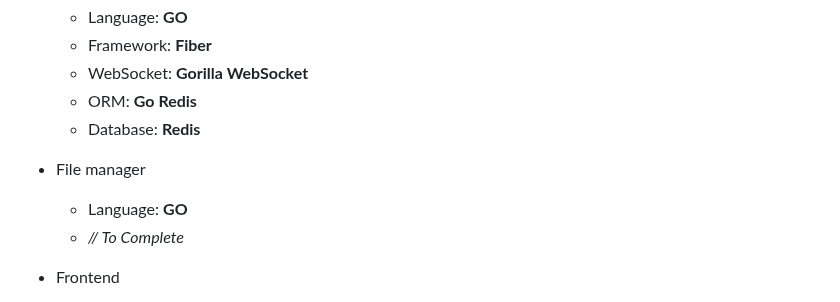
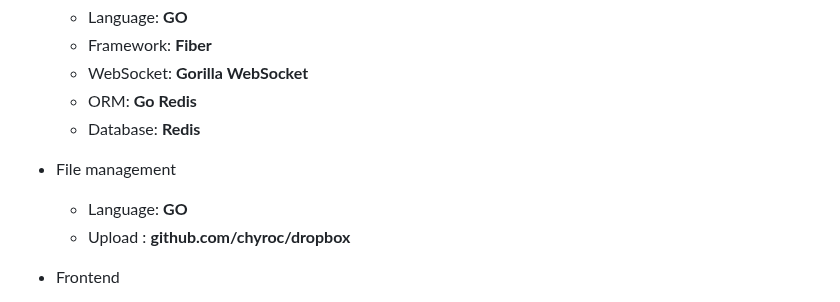
Before and after one commit to YR72dpi/SecuredWhisker, a Markdown page: README.md, the part around the change. Rendered like a GitHub page.

Commit message:
docs: select a lib for manage dropbox

```diff
--- a/README.md
+++ b/README.md
@@ -69,9 +69,9 @@ graph RL;
     - ORM: __Go Redis__
     - Database: __Redis__
 
-- File manager
+- File management
     - Language: __GO__
-    - _// To Complete_
+    - Upload : __github.com/chyroc/dropbox__
 
 - Frontend
     - Language: __TypeScript__
```
